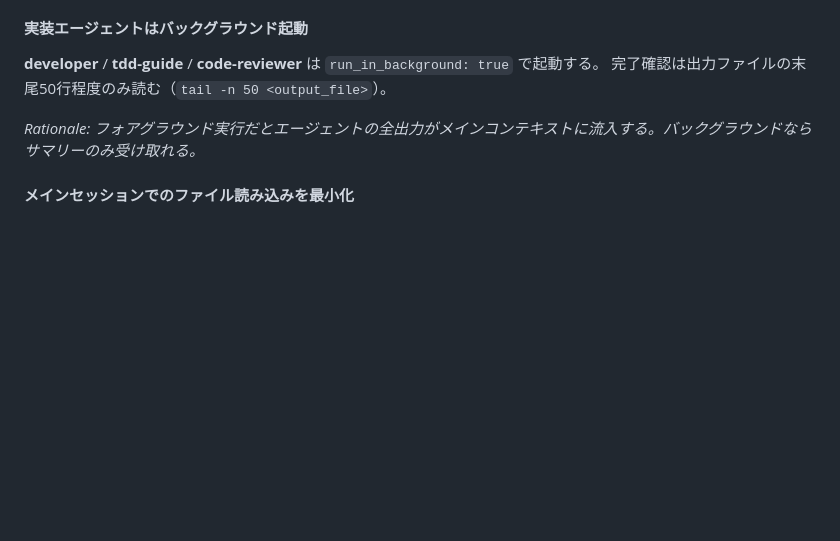
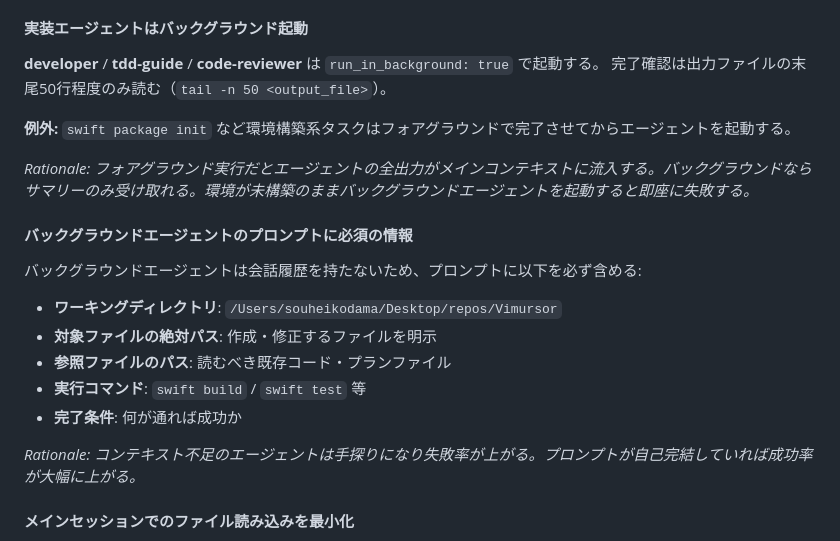
Before and after one commit to kodakoda-koda/Vimursor, a Markdown page: CLAUDE.md, the part around the change. Drawn GitHub-style; blank space fills up the shorter version.

Commit message:
docs: Add background agent prompt requirements and setup exception rule
- Require working directory, file paths, commands, and completion criteria
  in background agent prompts to prevent failures from missing context
- Add exception rule: environment setup tasks (swift package init etc.)
  must complete in foreground before launching background agents

```diff
--- a/CLAUDE.md
+++ b/CLAUDE.md
@@ -100,7 +100,21 @@ swift test --enable-code-coverage  # カバレッジ付きテスト
 **developer** / **tdd-guide** / **code-reviewer** は `run_in_background: true` で起動する。
 完了確認は出力ファイルの末尾50行程度のみ読む（`tail -n 50 <output_file>`）。
 
-*Rationale: フォアグラウンド実行だとエージェントの全出力がメインコンテキストに流入する。バックグラウンドならサマリーのみ受け取れる。*
+**例外:** `swift package init` など環境構築系タスクはフォアグラウンドで完了させてからエージェントを起動する。
+
+*Rationale: フォアグラウンド実行だとエージェントの全出力がメインコンテキストに流入する。バックグラウンドならサマリーのみ受け取れる。環境が未構築のままバックグラウンドエージェントを起動すると即座に失敗する。*
+
+#### バックグラウンドエージェントのプロンプトに必須の情報
+
+バックグラウンドエージェントは会話履歴を持たないため、プロンプトに以下を必ず含める:
+
+- **ワーキングディレクトリ**: `/Users/souheikodama/Desktop/repos/Vimursor`
+- **対象ファイルの絶対パス**: 作成・修正するファイルを明示
+- **参照ファイルのパス**: 読むべき既存コード・プランファイル
+- **実行コマンド**: `swift build` / `swift test` 等
+- **完了条件**: 何が通れば成功か
+
+*Rationale: コンテキスト不足のエージェントは手探りになり失敗率が上がる。プロンプトが自己完結していれば成功率が大幅に上がる。*
 
 #### メインセッションでのファイル読み込みを最小化
 
```
Also changed, not shown: 1 other file.
